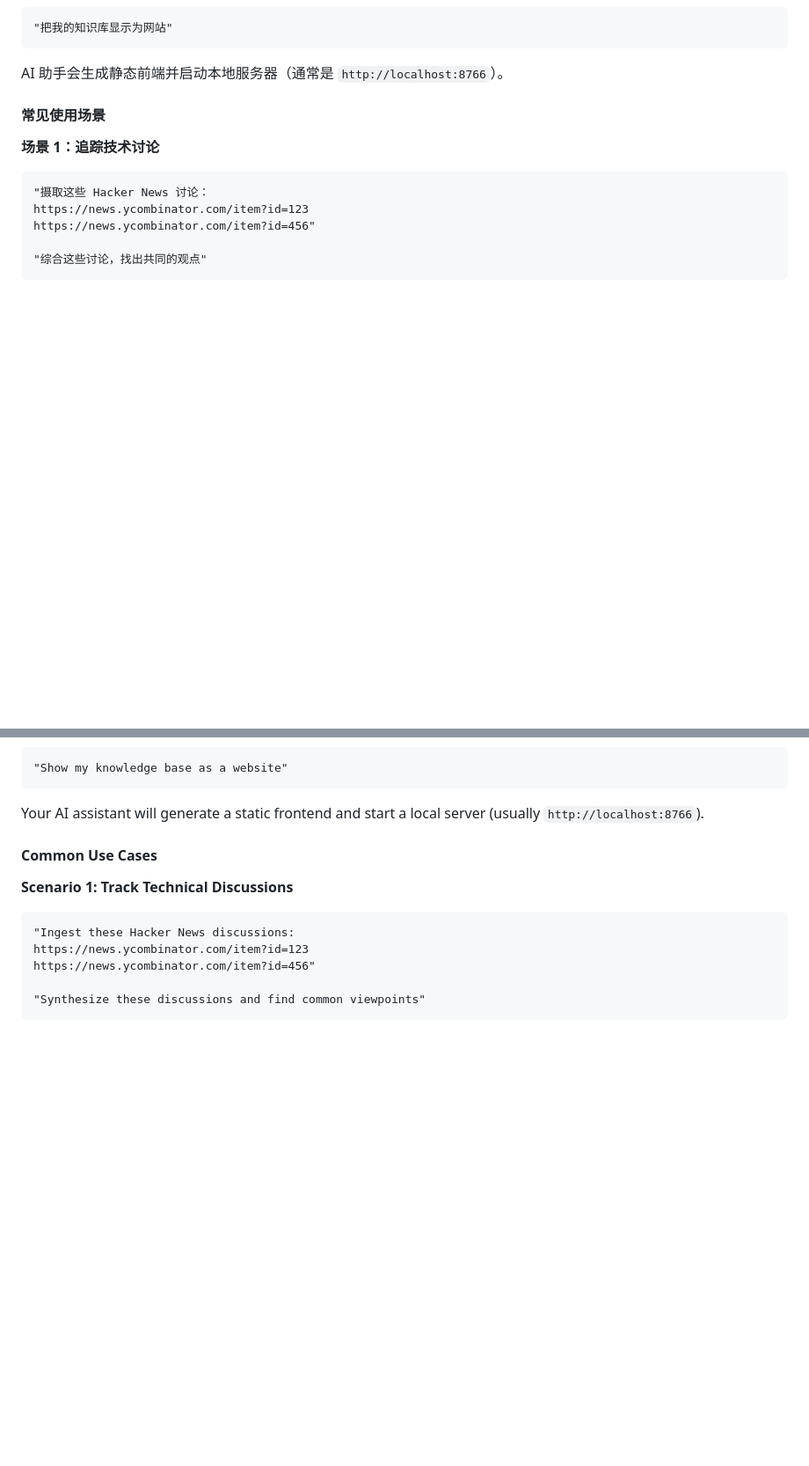
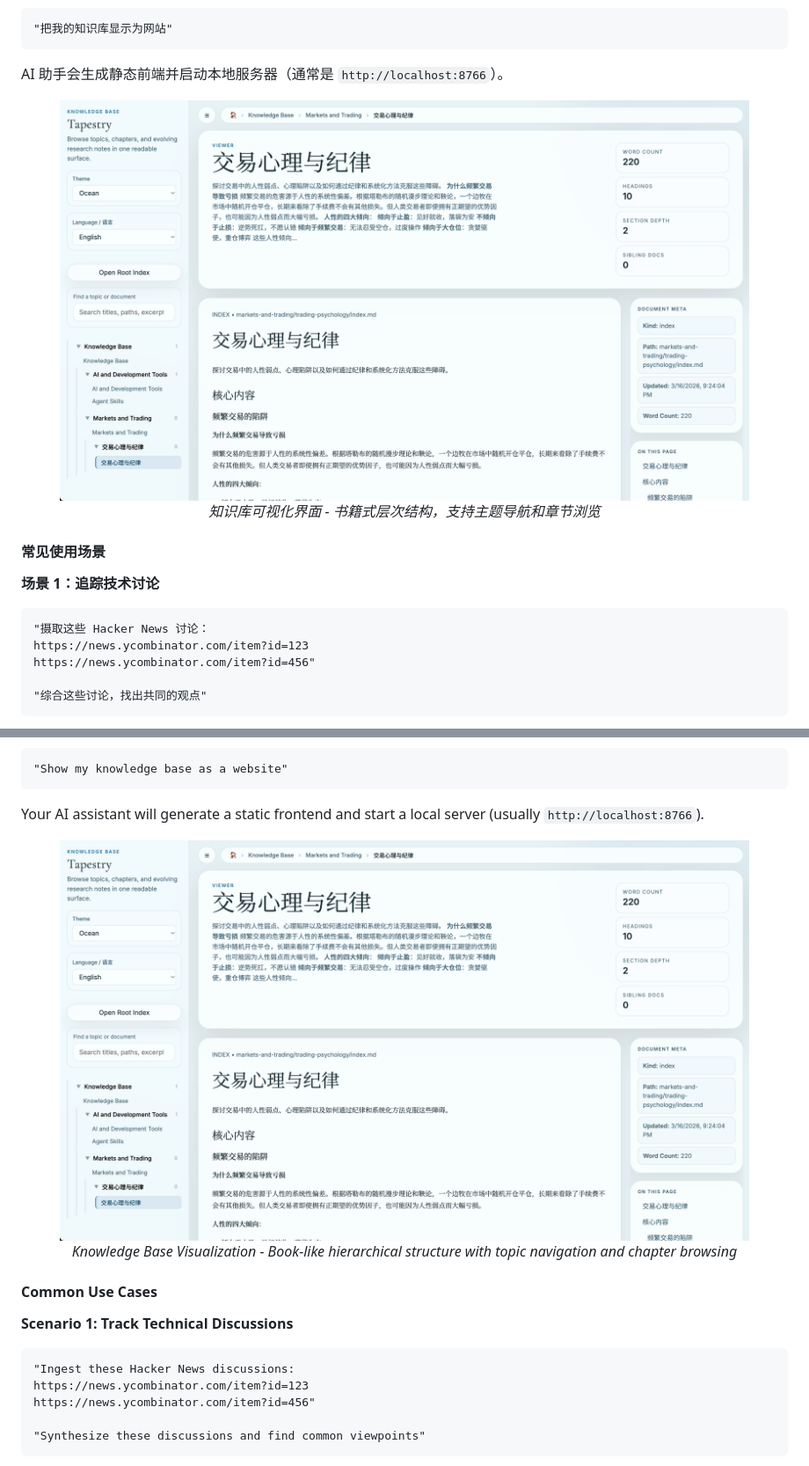
Before and after one commit to NatsuFox/Tapestry, a Markdown page: README.md, 2 parts joined by grey strips. Shown at 88% size. Drawn GitHub-style; pictures changed too: assets/knowledge_base_demo.png (added); blank space fills up the shorter version.

````diff
--- a/README.md
+++ b/README.md
@@ -386,6 +397,11 @@ AI 助手会分析内容并自动决定放在哪个主题/章节下。
 ```
 
 AI 助手会生成静态前端并启动本地服务器（通常是 `http://localhost:8766`）。
+
+<div align="center">
+  <img src="assets/knowledge_base_demo.png" width="90%" alt="知识库前端界面演示" />
+  <p><em>知识库可视化界面 - 书籍式层次结构，支持主题导航和章节浏览</em></p>
+</div>
 
 #### 常见使用场景
 
@@ -1160,6 +1182,11 @@ Your AI assistant will analyze the content and automatically decide which topic/
 ```
 
 Your AI assistant will generate a static frontend and start a local server (usually `http://localhost:8766`).
+
+<div align="center">
+  <img src="assets/knowledge_base_demo.png" width="90%" alt="Knowledge Base Frontend Demo" />
+  <p><em>Knowledge Base Visualization - Book-like hierarchical structure with topic navigation and chapter browsing</em></p>
+</div>
 
 #### Common Use Cases
 
````
Also changed, not shown: other parts of README.md (+22 -10 lines), scripts/README.md (added, +58 -0 lines), 1 other file.
